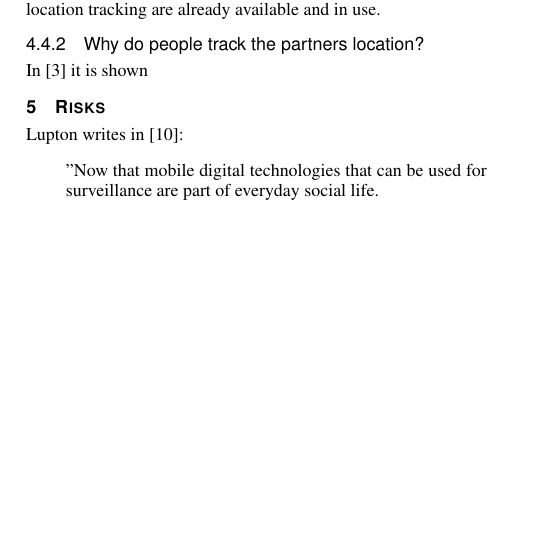
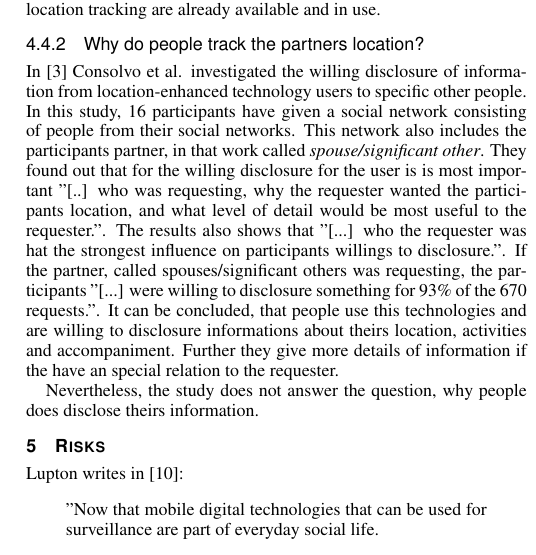
Before and after one commit to mieztatz/advanced_seminar_media_informatics, a LaTeX document (paper/paper_irmscher.tex, which reads paper/sections/considerations.tex): part of one column of page 6 of 7, cut so that both start at the same text, the shorter picture padded with empty space. The pictures show the PDF file paper/paper_irmscher.pdf that the author committed with the source.

Commit message:
Condition D, why disclosure location

```diff
--- a/paper/sections/considerations.tex
+++ b/paper/sections/considerations.tex
@@ -176,7 +176,10 @@ Another possibility to share a user's location with friends is the \textit{Live
 These three examples should only give an overview what today is in use. It is on no case completely. It only shows that technologies for location tracking are already available and in use.
 
 \subsubsection{Why do people track the partners location?}
-In \cite{Consolvo:2005:LDS:1054972.1054985} it is shown
+In \cite{Consolvo:2005:LDS:1054972.1054985} Consolvo et al. investigated the willing disclosure of information from location-enhanced technology users to specific other people. In this study, 16 participants have given a social network consisting of people from their social networks. This network also includes the participants partner, in that work called \textit{spouse/significant other}. They found out that for the willing disclosure for the user is is most important "[..] who was requesting, why the requester wanted the participants location, and what level of detail would be most useful to the requester.". The results also shows that "[...] who the requester was hat the strongest influence on participants willings to disclosure.". If the partner, called spouses/significant others was requesting, the participants "[...] were willing to disclosure something for 93\% of the 670 requests.".
+It can be concluded, that people use this technologies and are willing to disclosure informations about theirs location, activities and accompaniment. Further they give more details of information if the have an special relation to the requester.
+
+Nevertheless, the study does not answer the question, why people does disclose theirs information.
 
 
 
```
Also changed, not shown: paper/paper_irmscher.pdf.
